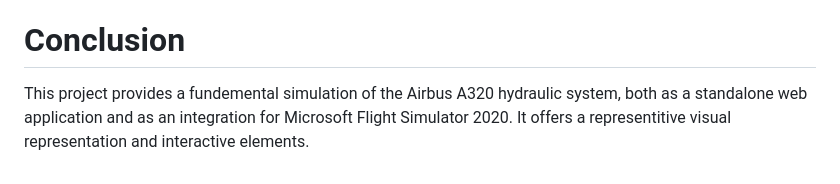
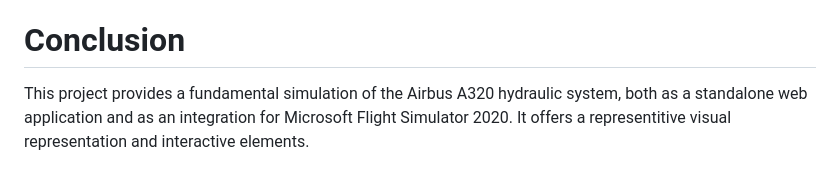
Before and after one commit to CameronCarlyon/AirbusHydraulicSystem, a Markdown page: README.md, the part around the change. Rendered like a GitHub page.

Commit message:
Update README.md
Fixed spelling error.

```diff
--- a/README.md
+++ b/README.md
@@ -116,4 +116,4 @@ The drastically different aspect ratio demonstrates the importance of responsive
 - System Labels (1 & 2).
 
 # Conclusion
-This project provides a fundemental simulation of the Airbus A320 hydraulic system, both as a standalone web application and as an integration for Microsoft Flight Simulator 2020. It offers a representitive visual representation and interactive elements.
+This project provides a fundamental simulation of the Airbus A320 hydraulic system, both as a standalone web application and as an integration for Microsoft Flight Simulator 2020. It offers a representitive visual representation and interactive elements.
```
